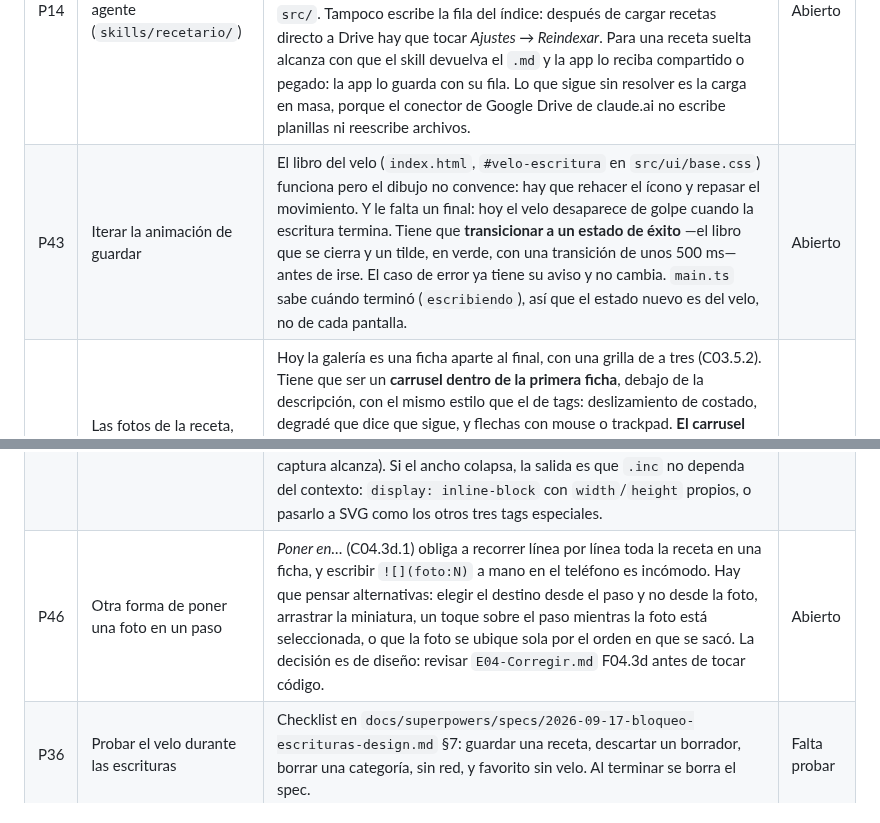
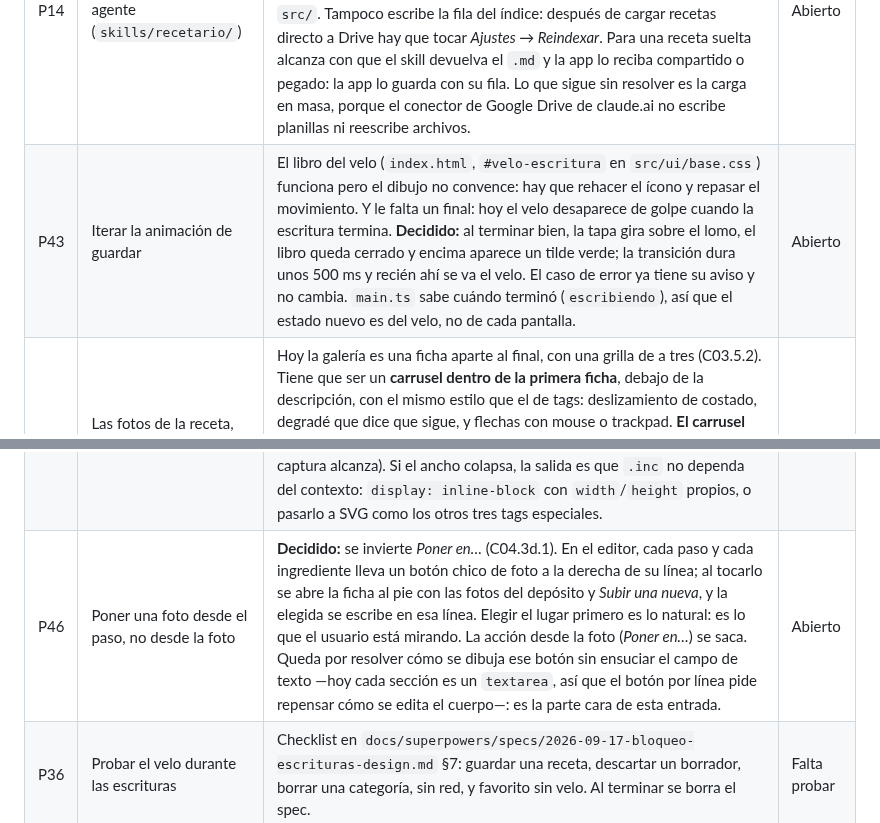
Before and after one commit to alelarre/recetario, a Markdown page: BACKLOG.md, 2 parts joined by grey strips. Drawn GitHub-style.

Commit message:
Backlog: las decisiones de P43 y P46
Co-Authored-By: Claude Opus 5 (1M context) <noreply@anthropic.com>

```diff
--- a/BACKLOG.md
+++ b/BACKLOG.md
@@ -5,14 +5,14 @@ Sólo pendientes abiertos. Lo que se resuelve se borra de la tabla.
 | ID | Descripción | Detalle | Estado |
 |---|---|---|---|
 | P14 | Rehacer el skill del agente (`skills/recetario/`) | Quedó en un esquema viejo: escribe la clave `completa` en vez del tag `incompleta`, tiene su propia lista de tags reservados —le falta `menú diario`—, no conoce los cinco valores de `tiempo` y tampoco el depósito de fotos: la sección `## Fotos`, las referencias `![](foto:N)` y `foto: foto:N` como cabecera. El skill nuevo no repite reglas que ya están en `src/`. Tampoco escribe la fila del índice: después de cargar recetas directo a Drive hay que tocar *Ajustes → Reindexar*. Para una receta suelta alcanza con que el skill devuelva el `.md` y la app lo reciba compartido o pegado: la app lo guarda con su fila. Lo que sigue sin resolver es la carga en masa, porque el conector de Google Drive de claude.ai no escribe planillas ni reescribe archivos. | Abierto |
-| P43 | Iterar la animación de guardar | El libro del velo (`index.html`, `#velo-escritura` en `src/ui/base.css`) funciona pero el dibujo no convence: hay que rehacer el ícono y repasar el movimiento. Y le falta un final: hoy el velo desaparece de golpe cuando la escritura termina. Tiene que **transicionar a un estado de éxito** —el libro que se cierra y un tilde, en verde, con una transición de unos 500 ms— antes de irse. El caso de error ya tiene su aviso y no cambia. `main.ts` sabe cuándo terminó (`escribiendo`), así que el estado nuevo es del velo, no de cada pantalla. | Abierto |
+| P43 | Iterar la animación de guardar | El libro del velo (`index.html`, `#velo-escritura` en `src/ui/base.css`) funciona pero el dibujo no convence: hay que rehacer el ícono y repasar el movimiento. Y le falta un final: hoy el velo desaparece de golpe cuando la escritura termina. **Decidido:** al terminar bien, la tapa gira sobre el lomo, el libro queda cerrado y encima aparece un tilde verde; la transición dura unos 500 ms y recién ahí se va el velo. El caso de error ya tiene su aviso y no cambia. `main.ts` sabe cuándo terminó (`escribiendo`), así que el estado nuevo es del velo, no de cada pantalla. | Abierto |
 | P44 | Las fotos de la receta, en un carrusel en la primera ficha | Hoy la galería es una ficha aparte al final, con una grilla de a tres (C03.5.2). Tiene que ser un **carrusel dentro de la primera ficha**, debajo de la descripción, con el mismo estilo que el de tags: deslizamiento de costado, degradé que dice que sigue, y flechas con mouse o trackpad. **El carrusel no está componentizado**: `carruselTags` (`src/ui/componentes.ts`) arma el marco, la pista y las dos flechas adentro de la misma función, y `main.ts` cablea `carrusel-izq`/`carrusel-der` por acción. Hay que sacar el marco a un componente que reciba lo que va adentro, y que tags y fotos lo usen. | Abierto |
 | P45 | Una foto en un ingrediente se ve como el link de Drive | **Diagnosticado** en *Baba ganush* (`#/r/1yHLeyX2ntXDAR8iPvQMQYq3vFiHKJooU`): pasa sólo en los ingredientes, y sólo cuando el id del archivo de Drive tiene un guión —de ahí que a veces funcione y a veces no—. `parseIngrediente` (`src/recipe.ts`) corta el nombre de la cantidad en el primer separador de la línea, y `-` es uno de ellos: con `![](https://drive.google.com/file/d/1Zo4…Ljm-IQBgO/view)`, el corte cae adentro del id, parte la referencia en dos y el markdown roto se dibuja como texto. La columna de ingredientes del índice también se ensucia con el pedazo de URL. El arreglo es que el corte ignore lo que esté adentro de una imagen o un link de markdown; conviene un test con un id con guión. | Abierto |
 | P47 | El velo tiene que aparecer al tocar Guardar | Hoy entre el toque y el libro hay una demora: algo se ejecuta antes de que el velo se dibuje. Lo primero que pasa al tocar *Guardar* tiene que ser mostrar el velo —antes de leer el formulario, de achicar nada y de tocar la red—, así el usuario no puede seguir manipulando la pantalla. Además, **mientras dura tiene que frenar el scroll**, como ya hacen `.hoja-compartir` y `.hoja-foto` con `html:has(...) { overflow: hidden }`. De paso, medir qué es lo que tarda: si es la lectura del `.md` de base para calcular las fotos sacadas, va después del velo. | Abierto |
 | P48 | En Editar, el primer «Foto» se llama «Portada» | El campo de la cabecera en el editor (`campoPortada`, `src/ui/editor.ts`) dice *Foto*, y abajo está la ficha *Fotos* del depósito: son dos cosas distintas con el mismo nombre. El de arriba pasa a llamarse **Portada**, que además es como ya se llama la acción en la ficha de una foto. Tocar `E04-Corregir.md` C04.2.1 y C04.2.1d. | Abierto |
 | P50 | Sacar una foto con la cámara al agregar fotos | *Agregar foto* (`filaDeFotos`, `src/ui/componentes.ts`) abre `<input type="file" accept="image/*" multiple>`: según el teléfono, el sistema ofrece la cámara o abre directo el explorador de archivos. Tiene que poder sacarse la foto en el momento. `capture` en el input lleva directo a la cámara pero saca la galería, así que la salida es ofrecer las dos: *Cámara* y *Galería*, o el mismo botón con las dos opciones. Vale para el editor de recetas, la captura y el borrador. Tocar `E01` C01.2.4 y C01.6.4, y `E04` C04.3d.1. | Abierto |
 | P51 | La marca de incompleta se ve cortada en el chip | Al filtrar por el tag `incompleta`, el ícono —el círculo mitad lleno, `.inc` en `tokens.css`— se dibuja como una línea recta en vez del círculo. No es un SVG: es un `<span>` con borde, radio 50 % y un degradé, así que depende de ser un ítem flex para tener tamaño. Medido en el chip de `#/tag/incompleta` en la Mac da 12 × 12 y se ve bien, así que falta el caso: hace falta saber en qué pantalla y en qué teléfono se ve cortado (una captura alcanza). Si el ancho colapsa, la salida es que `.inc` no dependa del contexto: `display: inline-block` con `width`/`height` propios, o pasarlo a SVG como los otros tres tags especiales. | Abierto |
-| P46 | Otra forma de poner una foto en un paso | *Poner en…* (C04.3d.1) obliga a recorrer línea por línea toda la receta en una ficha, y escribir `![](foto:N)` a mano en el teléfono es incómodo. Hay que pensar alternativas: elegir el destino desde el paso y no desde la foto, arrastrar la miniatura, un toque sobre el paso mientras la foto está seleccionada, o que la foto se ubique sola por el orden en que se sacó. La decisión es de diseño: revisar `E04-Corregir.md` F04.3d antes de tocar código. | Abierto |
+| P46 | Poner una foto desde el paso, no desde la foto | **Decidido:** se invierte *Poner en…* (C04.3d.1). En el editor, cada paso y cada ingrediente lleva un botón chico de foto a la derecha de su línea; al tocarlo se abre la ficha al pie con las fotos del depósito y *Subir una nueva*, y la elegida se escribe en esa línea. Elegir el lugar primero es lo natural: es lo que el usuario está mirando. La acción desde la foto (*Poner en…*) se saca. Queda por resolver cómo se dibuja ese botón sin ensuciar el campo de texto —hoy cada sección es un `textarea`, así que el botón por línea pide repensar cómo se edita el cuerpo—: es la parte cara de esta entrada. | Abierto |
 | P36 | Probar el velo durante las escrituras | Checklist en `docs/superpowers/specs/2026-09-17-bloqueo-escrituras-design.md` §7: guardar una receta, descartar un borrador, borrar una categoría, sin red, y favorito sin velo. Al terminar se borra el spec. | Falta probar |
 | P26 | Probar la carpeta sin explorador | Checklist en `docs/superpowers/specs/2026-09-18-carpeta-sin-explorador-design.md` §9: crear «Recetario», cambiar de carpeta con el Picker y cancelarlo. Al terminar se borran el spec y su plan. | Falta probar |
 | P32 | Probar el plan de la semana | Checklist en `docs/superpowers/specs/2026-09-17-planificador-design.md` §10: agregar, sacar, reiniciar, la lista de compras por WhatsApp, y que arranque en el día de hoy. Al terminar se borran el spec y su plan. | Falta probar |
```
